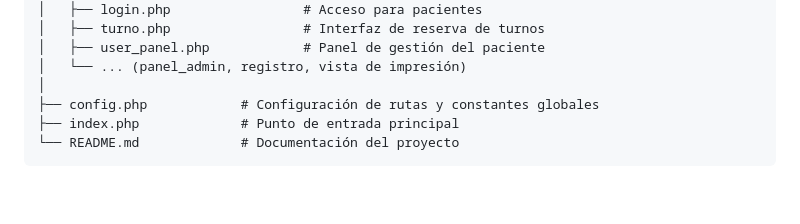
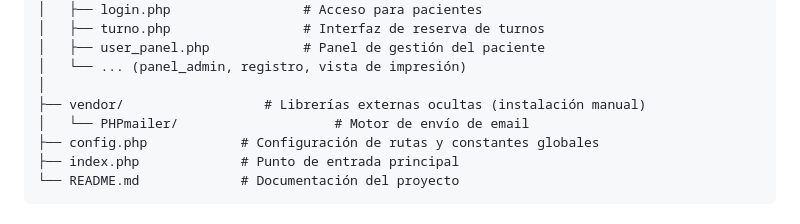
Before and after one commit to MCortinez-dev/OdontoWeb, a Markdown page: README.md, the part around the change. GitHub-like rendering; blank space fills up the shorter version.

Commit message:
Add vendor directory and PHPmailer description

```diff
--- a/README.md
+++ b/README.md
@@ -60,6 +60,8 @@ ODONTOWEB/
 │   ├── user_panel.php            # Panel de gestión del paciente
 │   └── ... (panel_admin, registro, vista de impresión)
 │
+├── vendor/                  # Librerías externas ocultas (instalación manual)
+│   └── PHPmailer/                    # Motor de envío de email
 ├── config.php            # Configuración de rutas y constantes globales
 ├── index.php             # Punto de entrada principal
 └── README.md             # Documentación del proyecto
```
